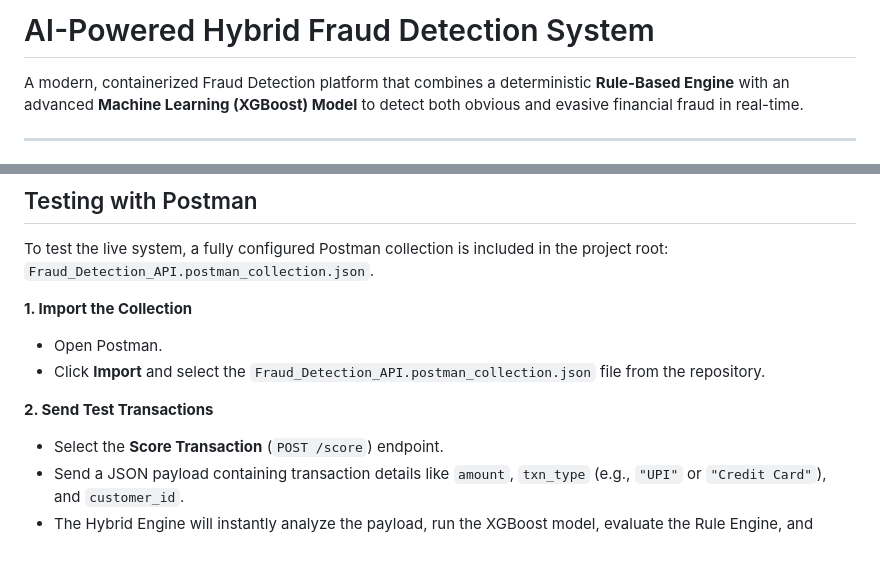
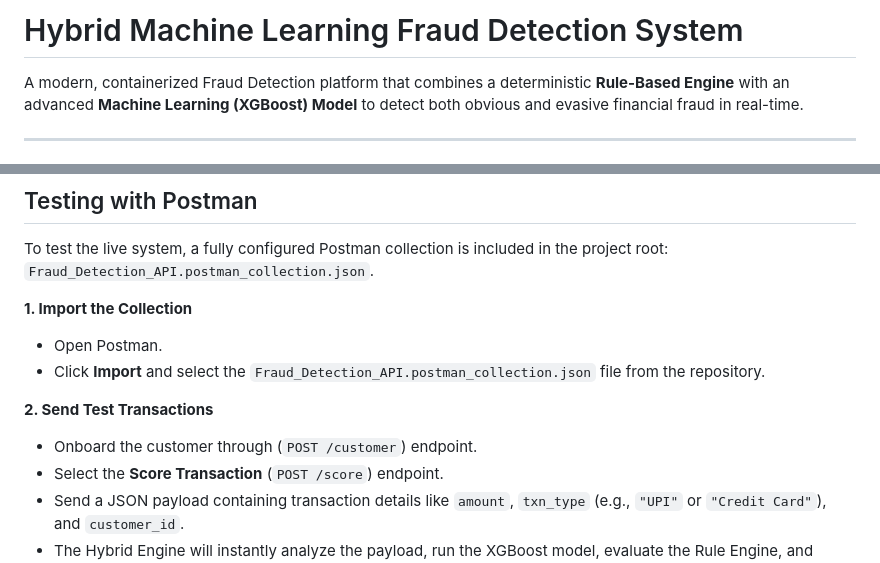
Before and after one commit to Vivek2005-sys/Hybrid-ML-based-Fraud-Detection-system-, a Markdown page: README.md, 2 parts joined by grey strips. GitHub-like rendering.

```diff
--- a/README.md
+++ b/README.md
@@ -1,4 +1,4 @@
-# AI-Powered Hybrid Fraud Detection System
+# Hybrid Machine Learning Fraud Detection System
 
 A modern, containerized Fraud Detection platform that combines a deterministic **Rule-Based Engine** with an advanced **Machine Learning (XGBoost) Model** to detect both obvious and evasive financial fraud in real-time.
 
@@ -65,6 +65,7 @@ To test the live system, a fully configured Postman collection is included in th
 * Click **Import** and select the `Fraud_Detection_API.postman_collection.json` file from the repository.
 
 **2. Send Test Transactions**
+* Onboard the customer through (`POST /customer`) endpoint.
 * Select the **Score Transaction** (`POST /score`) endpoint.
 * Send a JSON payload containing transaction details like `amount`, `txn_type` (e.g., `"UPI"` or `"Credit Card"`), and `customer_id`.
 * The Hybrid Engine will instantly analyze the payload, run the XGBoost model, evaluate the Rule Engine, and return a risk assessment (`ALLOW`, `REVIEW`, or `BLOCK`).
```
